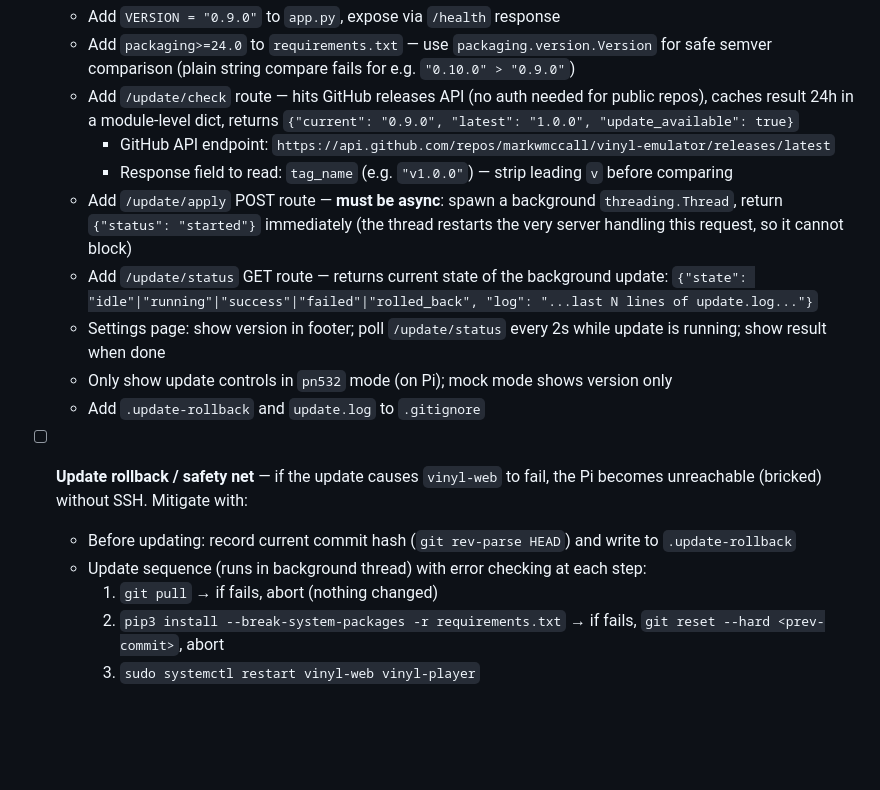
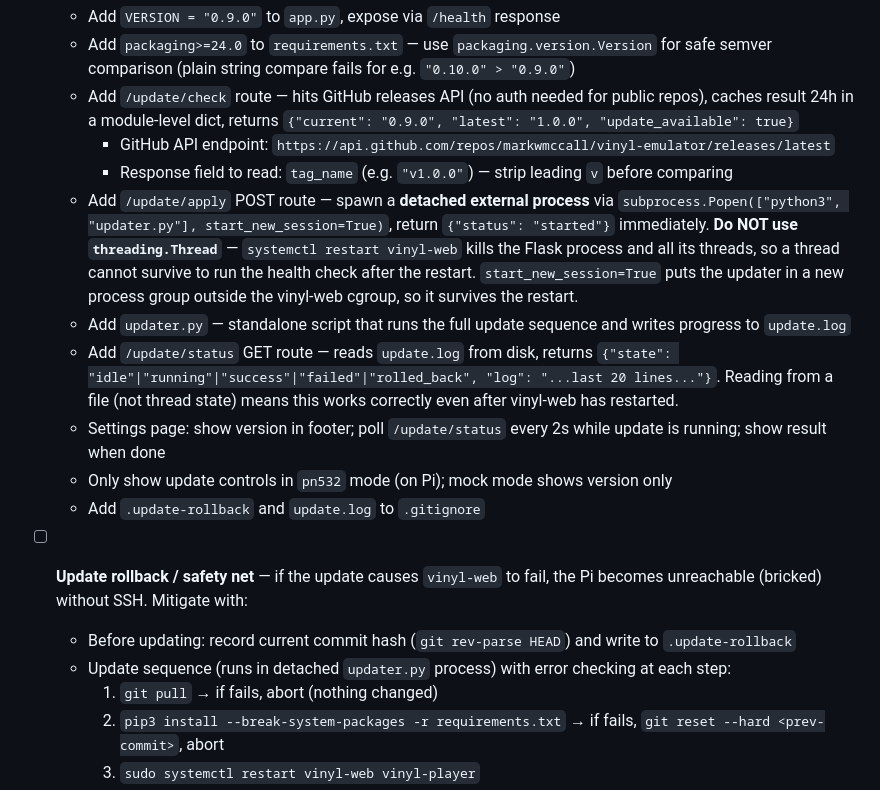
Before and after one commit to markwmccall/vinyl-emulator, a Markdown page: docs/TODO.md, the part around the change. Drawn GitHub-style; blank space fills up the shorter version.

Commit message:
Fix update architecture: detached process not thread
A threading.Thread inside vinyl-web cannot survive
systemctl restart vinyl-web. Use subprocess.Popen with
start_new_session=True so updater.py runs outside the
vinyl-web cgroup and survives the restart.

Co-Authored-By: Claude Sonnet 4.6 <noreply@anthropic.com>

```diff
--- a/docs/TODO.md
+++ b/docs/TODO.md
@@ -8,15 +8,16 @@
   - Add `/update/check` route — hits GitHub releases API (no auth needed for public repos), caches result 24h in a module-level dict, returns `{"current": "0.9.0", "latest": "1.0.0", "update_available": true}`
     - GitHub API endpoint: `https://api.github.com/repos/markwmccall/vinyl-emulator/releases/latest`
     - Response field to read: `tag_name` (e.g. `"v1.0.0"`) — strip leading `v` before comparing
-  - Add `/update/apply` POST route — **must be async**: spawn a background `threading.Thread`, return `{"status": "started"}` immediately (the thread restarts the very server handling this request, so it cannot block)
-  - Add `/update/status` GET route — returns current state of the background update: `{"state": "idle"|"running"|"success"|"failed"|"rolled_back", "log": "...last N lines of update.log..."}`
+  - Add `/update/apply` POST route — spawn a **detached external process** via `subprocess.Popen(["python3", "updater.py"], start_new_session=True)`, return `{"status": "started"}` immediately. **Do NOT use `threading.Thread`** — `systemctl restart vinyl-web` kills the Flask process and all its threads, so a thread cannot survive to run the health check after the restart. `start_new_session=True` puts the updater in a new process group outside the vinyl-web cgroup, so it survives the restart.
+  - Add `updater.py` — standalone script that runs the full update sequence and writes progress to `update.log`
+  - Add `/update/status` GET route — reads `update.log` from disk, returns `{"state": "idle"|"running"|"success"|"failed"|"rolled_back", "log": "...last 20 lines..."}`. Reading from a file (not thread state) means this works correctly even after vinyl-web has restarted.
   - Settings page: show version in footer; poll `/update/status` every 2s while update is running; show result when done
   - Only show update controls in `pn532` mode (on Pi); mock mode shows version only
   - Add `.update-rollback` and `update.log` to `.gitignore`
 
 - [ ] **Update rollback / safety net** — if the update causes `vinyl-web` to fail, the Pi becomes unreachable (bricked) without SSH. Mitigate with:
   - Before updating: record current commit hash (`git rev-parse HEAD`) and write to `.update-rollback`
-  - Update sequence (runs in background thread) with error checking at each step:
+  - Update sequence (runs in detached `updater.py` process) with error checking at each step:
     1. `git pull` → if fails, abort (nothing changed)
     2. `pip3 install --break-system-packages -r requirements.txt` → if fails, `git reset --hard <prev-commit>`, abort
     3. `sudo systemctl restart vinyl-web vinyl-player`
```
